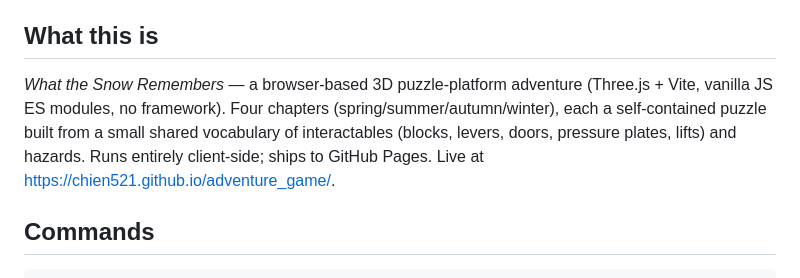
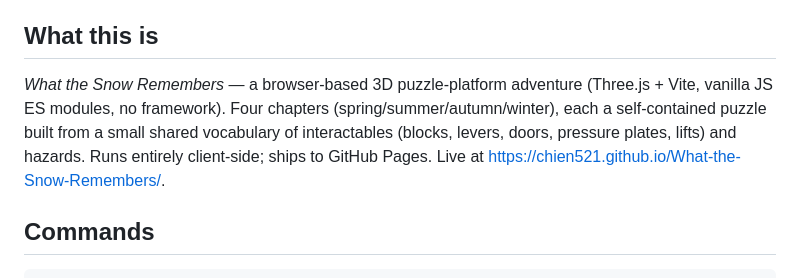
Before and after one commit to chien521/adventure_game, a Markdown page: CLAUDE.md, the part around the change. GitHub-like rendering.

```diff
--- a/CLAUDE.md
+++ b/CLAUDE.md
@@ -4,7 +4,7 @@ This file provides guidance to Claude Code (claude.ai/code) when working with co
 
 ## What this is
 
-*What the Snow Remembers* — a browser-based 3D puzzle-platform adventure (Three.js + Vite, vanilla JS ES modules, no framework). Four chapters (spring/summer/autumn/winter), each a self-contained puzzle built from a small shared vocabulary of interactables (blocks, levers, doors, pressure plates, lifts) and hazards. Runs entirely client-side; ships to GitHub Pages. Live at https://chien521.github.io/adventure_game/.
+*What the Snow Remembers* — a browser-based 3D puzzle-platform adventure (Three.js + Vite, vanilla JS ES modules, no framework). Four chapters (spring/summer/autumn/winter), each a self-contained puzzle built from a small shared vocabulary of interactables (blocks, levers, doors, pressure plates, lifts) and hazards. Runs entirely client-side; ships to GitHub Pages. Live at https://chien521.github.io/What-the-Snow-Remembers/.
 
 ## Commands
 
```
Also changed, not shown: README.md (+1 -1 lines).
